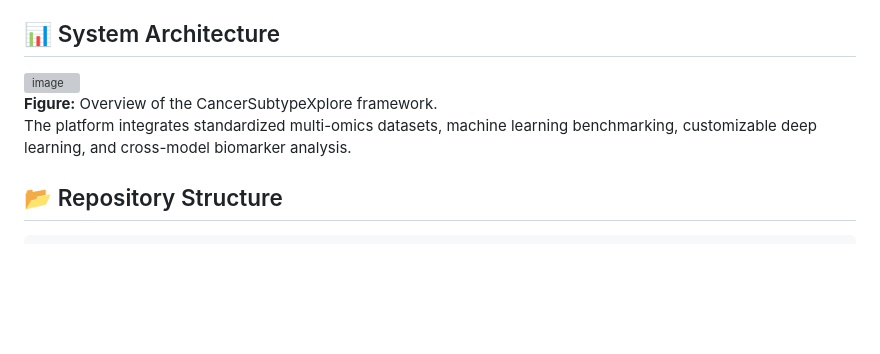
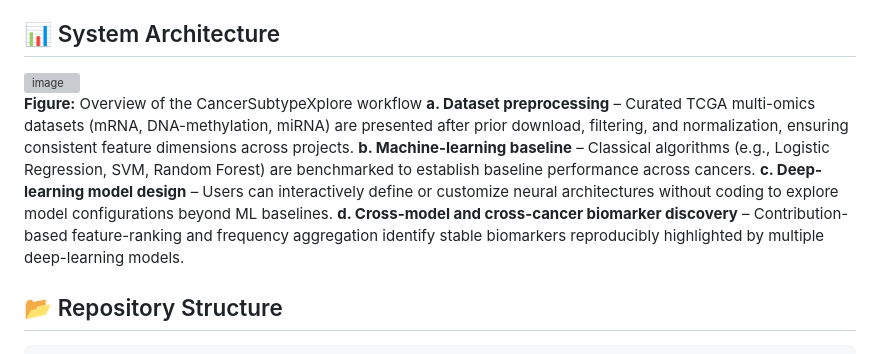
Before and after one commit to KelvinJin08/CancerSubtypeXplore, a Markdown page: README.md, the part around the change printed below. GitHub-like rendering; blank space fills up the shorter version; grey boxes are pictures that could not be loaded.

```diff
--- a/README.md
+++ b/README.md
@@ -22,7 +22,7 @@ The system is composed of four functional modules:
 
 
-**Figure:** Overview of the CancerSubtypeXplore framework.
-The platform integrates standardized multi-omics datasets, machine learning benchmarking, customizable deep learning, and cross-model biomarker analysis.
+**Figure:** Overview of the CancerSubtypeXplore workflow
+**a. Dataset preprocessing** – Curated TCGA multi-omics datasets (mRNA, DNA-methylation, miRNA) are presented after prior download, filtering, and normalization, ensuring consistent feature dimensions across projects. **b. Machine-learning baseline** – Classical algorithms (e.g., Logistic Regression, SVM, Random Forest) are benchmarked to establish baseline performance across cancers. **c. Deep-learning model design** – Users can interactively define or customize neural architectures without coding to explore model configurations beyond ML baselines. **d. Cross-model and cross-cancer biomarker discovery** – Contribution-based feature-ranking and frequency aggregation identify stable biomarkers reproducibly highlighted by multiple deep-learning models.
 
 
 
```
Also changed, not shown: other parts of README.md (+1 -1 lines).
